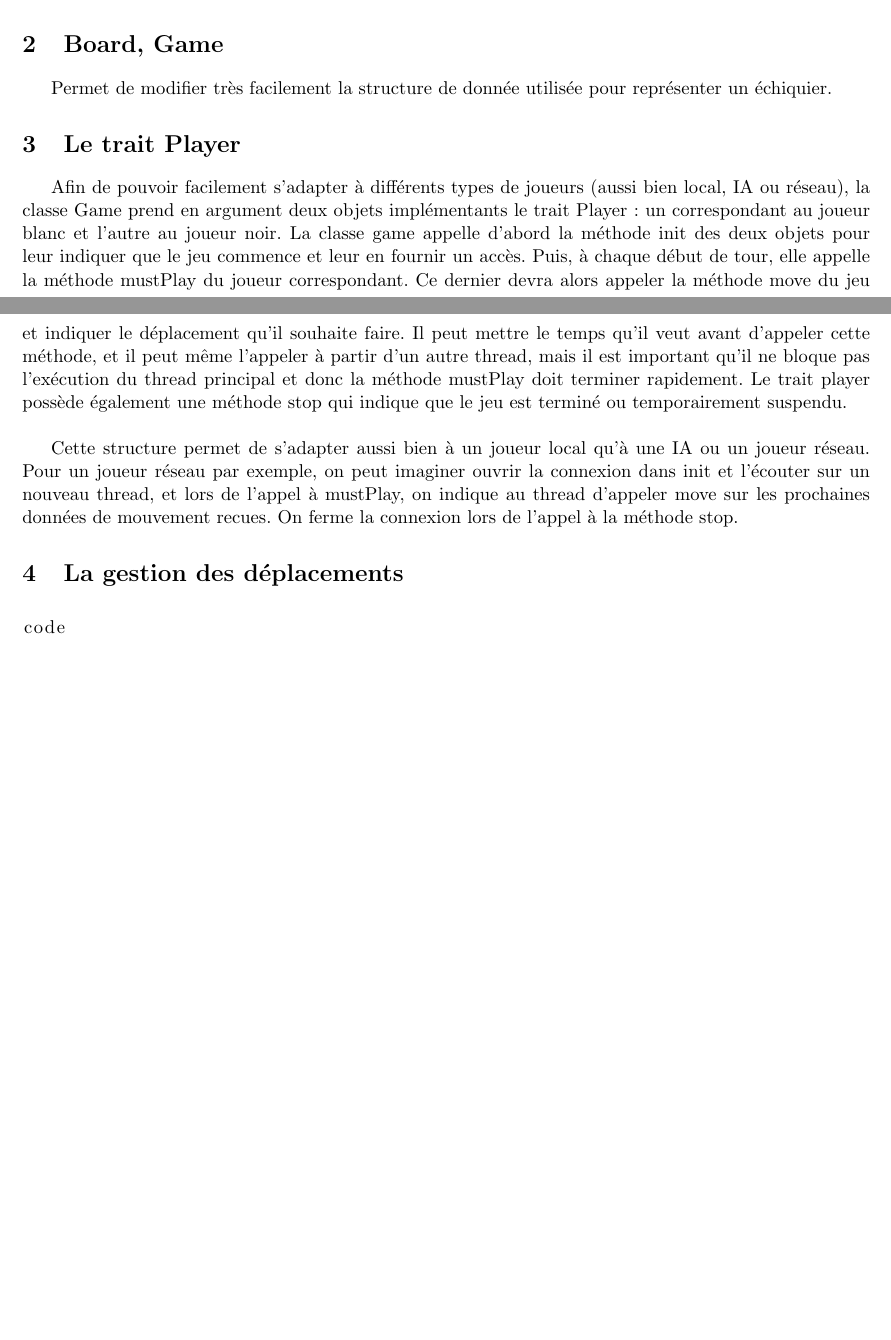
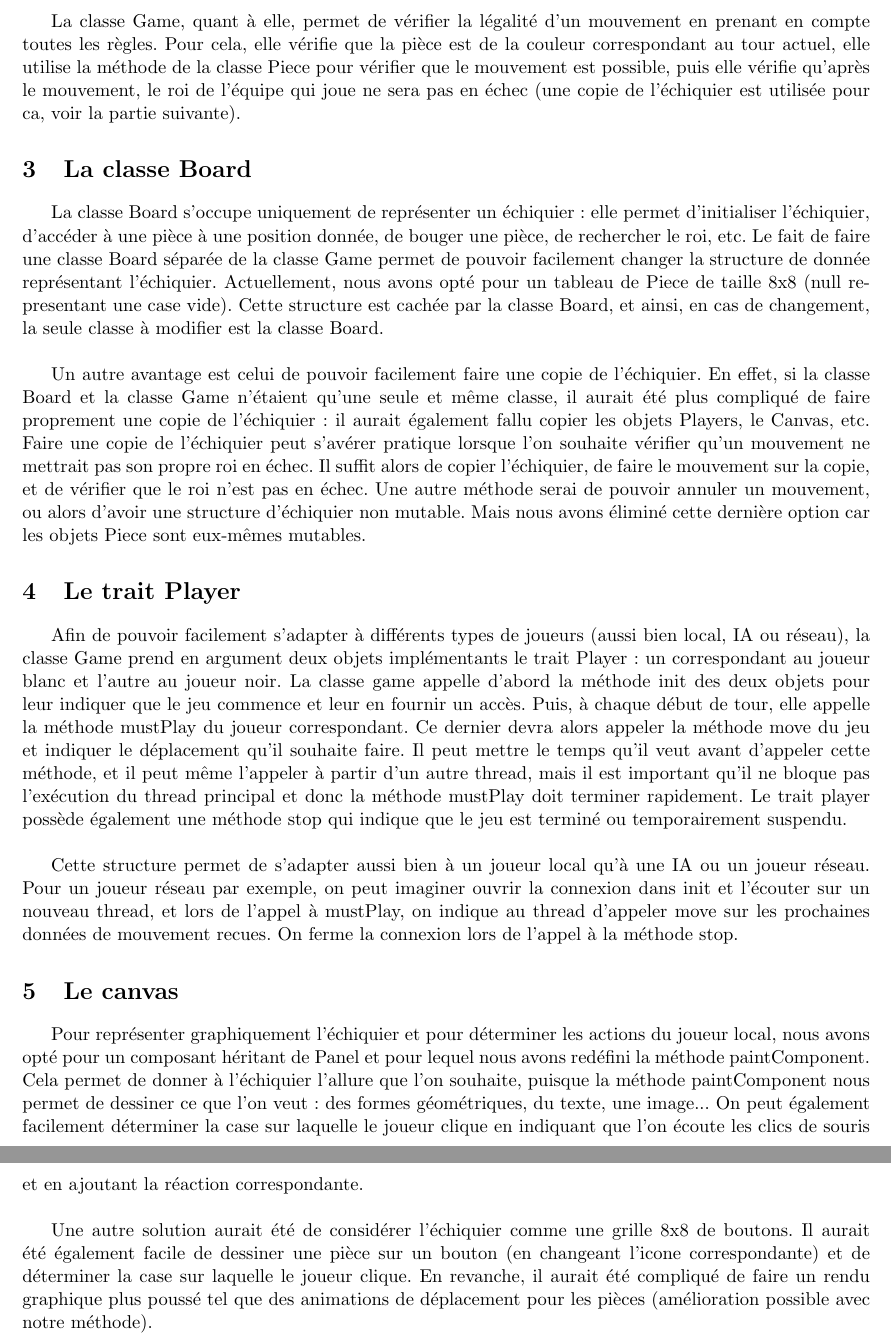
Before and after one commit to E-Sh4rk/chess, a LaTeX document (Dossier.tex): two parts of pages 1 and 2 of 2 before the commit and two parts of pages 2 and 3 of 3 after it, joined at a grey line, cut at the place of the change, the shorter picture padded with empty space. Compiled offline with pdfLaTeX.

Commit message:
Dossier V1

```diff
--- a/Dossier.tex
+++ b/Dossier.tex
@@ -8,9 +8,9 @@
 \usepackage[left=2cm,right=2cm,top=2cm,bottom=2cm]{geometry}
 \title{Projet Programmation 2}
 \author{Mickaël LAURENT, Maher MALLEM}
-%\date{2017}
+\date{Février 2017}
 %\author{}
-\date{}
+%\date{}
 \begin{document}
 \renewcommand{\labelitemi}{-}
 \maketitle
@@ -35,5 +35,3 @@ Le code se divise en plusieurs fichiers :\newline
 \end{itemize}
 \-
 
-\section{Board, Game}
-Permet de modifier très facilement la structure de donnée utilisée pour représenter un échiquier.
@@ -40,3 +44,11 @@ Permet de modifier très facilement la structure de donnée utilisée pour repr
+La classe Game, quant à elle, permet de vérifier la légalité d'un mouvement en prenant en compte toutes les règles. Pour cela, elle vérifie que la pièce est de la couleur correspondant au tour actuel, elle utilise la méthode de la classe Piece pour vérifier que le mouvement est possible, puis elle vérifie qu'après le mouvement, le roi de l'équipe qui joue ne sera pas en échec (une copie de l'échiquier est utilisée pour ca, voir la partie suivante).
+
+\section{La classe Board}
+
+La classe Board s'occupe uniquement de représenter un échiquier : elle permet d'initialiser l'échiquier, d'accéder à une pièce à une position donnée, de bouger une pièce, de rechercher le roi, etc. Le fait de faire une classe Board séparée de la classe Game permet de pouvoir facilement changer la structure de donnée représentant l'échiquier. Actuellement, nous avons opté pour un tableau de Piece de taille 8x8 (null representant une case vide). Cette structure est cachée par la classe Board, et ainsi, en cas de changement, la seule classe à modifier est la classe Board.\newline
+
+Un autre avantage est celui de pouvoir facilement faire une copie de l'échiquier. En effet, si la classe Board et la classe Game n'étaient qu'une seule et même classe, il aurait été plus compliqué de faire proprement une copie de l'échiquier : il aurait également fallu copier les objets Players, le Canvas, etc.
+Faire une copie de l'échiquier peut s'avérer pratique lorsque l'on souhaite vérifier qu'un mouvement ne mettrait pas son propre roi en échec. Il suffit alors de copier l'échiquier, de faire le mouvement sur la copie, et de vérifier que le roi n'est pas en échec. Une autre méthode serai de pouvoir annuler un mouvement, ou alors d'avoir une structure d'échiquier non mutable. Mais nous avons éliminé cette dernière option car les objets Piece sont eux-mêmes mutables.
 
 \section{Le trait Player}
 
@@ -45,13 +57,12 @@ La classe game appelle d'abord la méthode init des deux objets pour leur indiqu
 Puis, à chaque début de tour, elle appelle la méthode mustPlay du joueur correspondant. Ce dernier devra alors appeler la méthode move du jeu et indiquer le déplacement qu'il souhaite faire. Il peut mettre le temps qu'il veut avant d'appeler cette méthode, et il peut même l'appeler à partir d'un autre thread, mais il est important qu'il ne bloque pas l'exécution du thread principal et donc la méthode mustPlay doit terminer rapidement.
 Le trait player possède également une méthode stop qui indique que le jeu est terminé ou temporairement suspendu.\newline
 
-
 Cette structure permet de s'adapter aussi bien à un joueur local qu'à une IA ou un joueur réseau. Pour un joueur réseau par exemple, on peut imaginer ouvrir la connexion dans init et l'écouter sur un nouveau thread, et lors de l'appel à mustPlay, on indique au thread d'appeler move sur les prochaines données de mouvement recues. On ferme la connexion lors de l'appel à la méthode stop.
 
-\section{La gestion des déplacements}
+\section{Le canvas}
 
-\begin{lstlisting}
-code
-\end{lstlisting}
+Pour représenter graphiquement l'échiquier et pour déterminer les actions du joueur local, nous avons opté pour un composant héritant de Panel et pour lequel nous avons redéfini la méthode paintComponent. Cela permet de donner à l'échiquier l'allure que l'on souhaite, puisque la méthode paintComponent nous permet de dessiner ce que l'on veut : des formes géométriques, du texte, une image... On peut également facilement déterminer la case sur laquelle le joueur clique en indiquant que l'on écoute les clics de souris et en ajoutant la réaction correspondante.\newline
+
+Une autre solution aurait été de considérer l'échiquier comme une grille 8x8 de boutons. Il aurait été également facile de dessiner une pièce sur un bouton (en changeant l'icone correspondante) et de déterminer la case sur laquelle le joueur clique. En revanche, il aurait été compliqué de faire un rendu graphique plus poussé tel que des animations de déplacement pour les pièces (amélioration possible avec notre méthode).
 
 \end{document}
```
Also changed, not shown: Dossier.tex (6 more changed lines).
